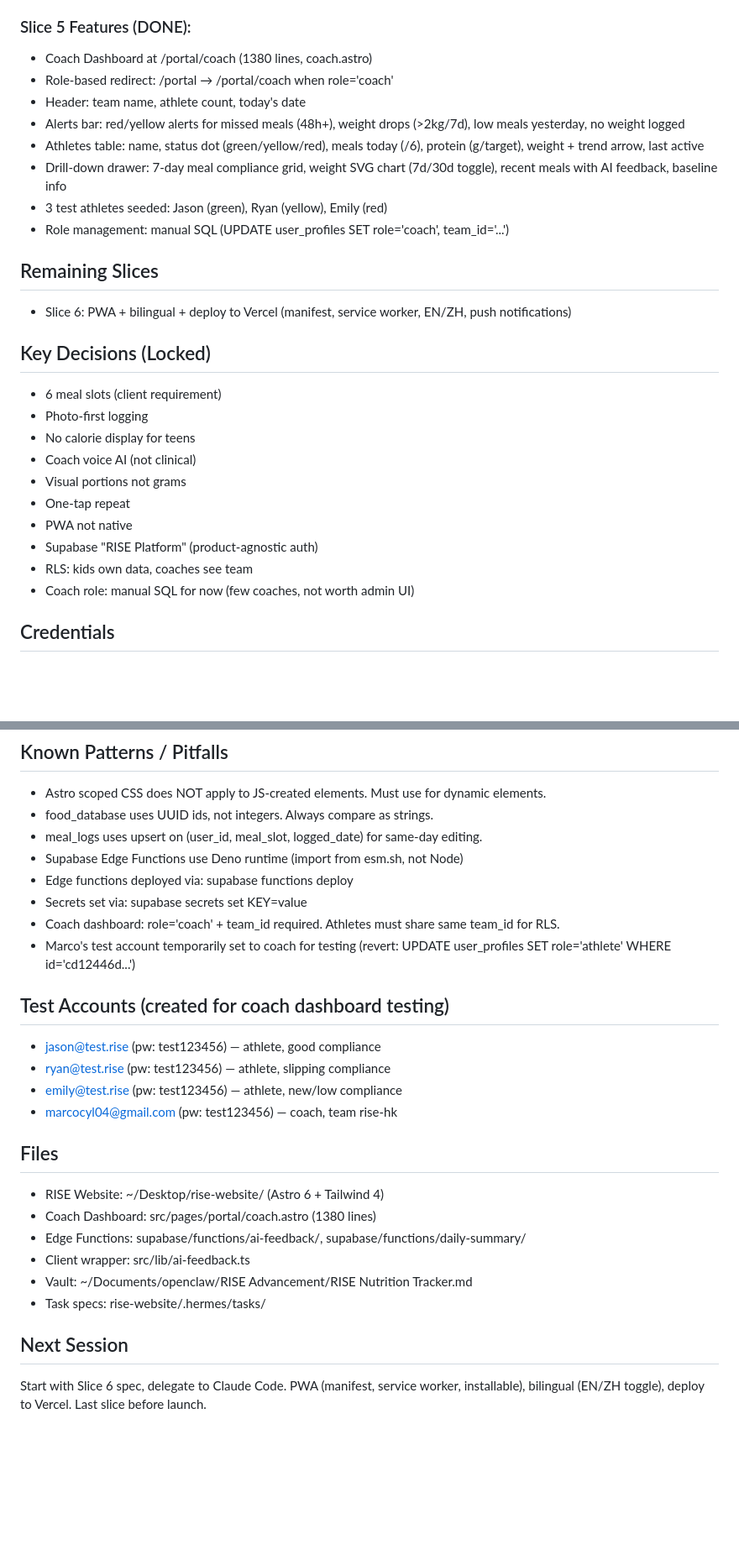
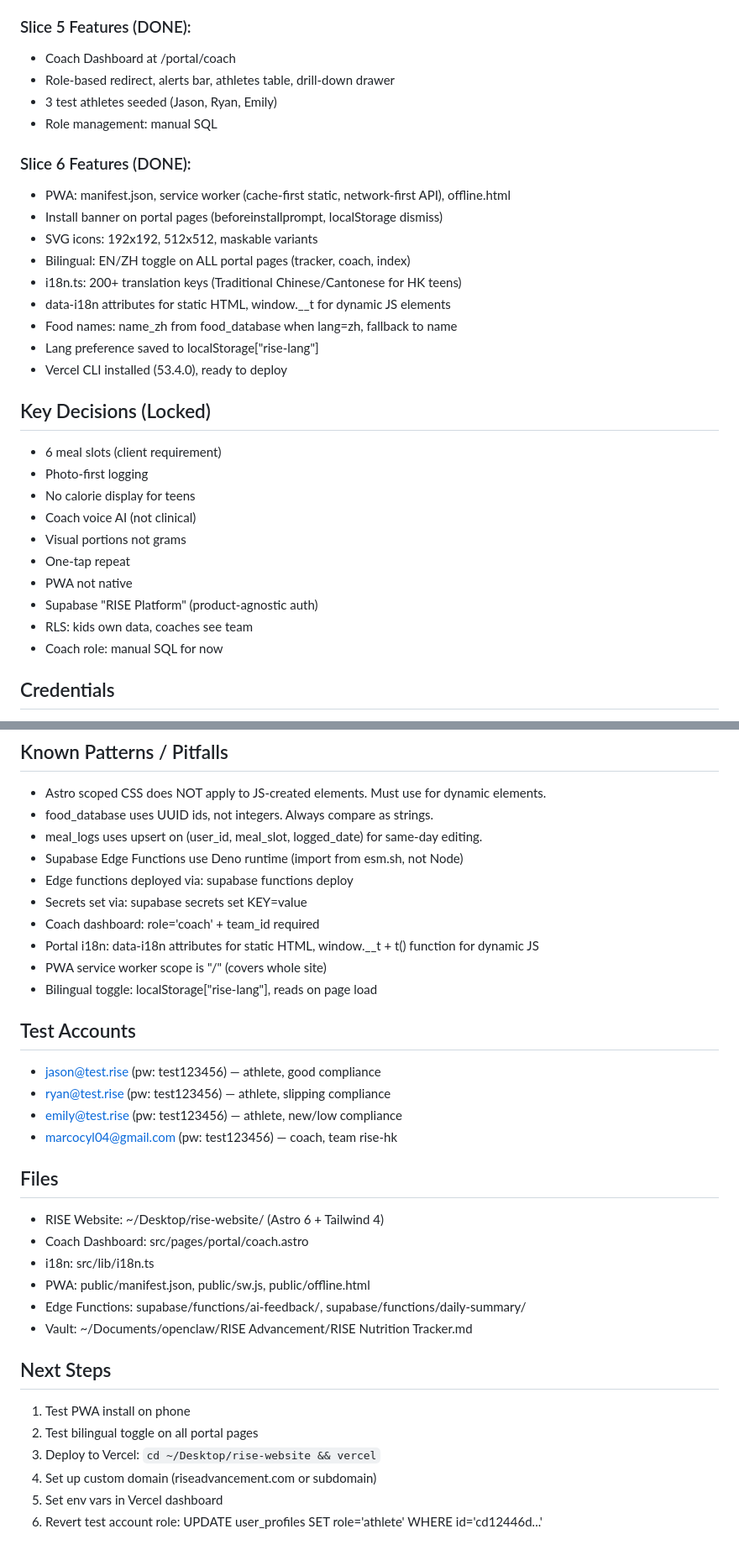
Before and after one commit to marcocyl04-ux/rise-website, a Markdown page: SESSION_STATE.md, 2 parts joined by grey strips. Shown at 84% size. GitHub-like rendering; blank space fills up the shorter version.

Commit message:
Session state: S6 complete, ready to deploy

```diff
--- a/SESSION_STATE.md
+++ b/SESSION_STATE.md
@@ -23,17 +23,21 @@ Slice 5 COMPLETE. Coach Dashboard live at /portal/coach with role-based redirect
 - Weight log widget, 7d/30d SVG trend chart, past days navigation, auto-adjust targets
 
 ### Slice 5 Features (DONE):
-- Coach Dashboard at /portal/coach (1380 lines, coach.astro)
-- Role-based redirect: /portal → /portal/coach when role='coach'
-- Header: team name, athlete count, today's date
-- Alerts bar: red/yellow alerts for missed meals (48h+), weight drops (>2kg/7d), low meals yesterday, no weight logged
-- Athletes table: name, status dot (green/yellow/red), meals today (/6), protein (g/target), weight + trend arrow, last active
-- Drill-down drawer: 7-day meal compliance grid, weight SVG chart (7d/30d toggle), recent meals with AI feedback, baseline info
-- 3 test athletes seeded: Jason (green), Ryan (yellow), Emily (red)
-- Role management: manual SQL (UPDATE user_profiles SET role='coach', team_id='...')
+- Coach Dashboard at /portal/coach
+- Role-based redirect, alerts bar, athletes table, drill-down drawer
+- 3 test athletes seeded (Jason, Ryan, Emily)
+- Role management: manual SQL
 
-## Remaining Slices
-- Slice 6: PWA + bilingual + deploy to Vercel (manifest, service worker, EN/ZH, push notifications)
+### Slice 6 Features (DONE):
+- PWA: manifest.json, service worker (cache-first static, network-first API), offline.html
+- Install banner on portal pages (beforeinstallprompt, localStorage dismiss)
+- SVG icons: 192x192, 512x512, maskable variants
+- Bilingual: EN/ZH toggle on ALL portal pages (tracker, coach, index)
+- i18n.ts: 200+ translation keys (Traditional Chinese/Cantonese for HK teens)
+- data-i18n attributes for static HTML, window.__t for dynamic JS elements
+- Food names: name_zh from food_database when lang=zh, fallback to name
+- Lang preference saved to localStorage["rise-lang"]
+- Vercel CLI installed (53.4.0), ready to deploy
 
 ## Key Decisions (Locked)
 - 6 meal slots (client requirement)
@@ -45,7 +49,7 @@ Slice 5 COMPLETE. Coach Dashboard live at /portal/coach with role-based redirect
 - PWA not native
 - Supabase "RISE Platform" (product-agnostic auth)
 - RLS: kids own data, coaches see team
-- Coach role: manual SQL for now (few coaches, not worth admin UI)
+- Coach role: manual SQL for now
 
 ## Credentials
 - Supabase URL: https://zeczlwypqqvvpraosodv.supabase.co
@@ -62,10 +66,12 @@ Slice 5 COMPLETE. Coach Dashboard live at /portal/coach with role-based redirect
 - Supabase Edge Functions use Deno runtime (import from esm.sh, not Node)
 - Edge functions deployed via: supabase functions deploy <name>
 - Secrets set via: supabase secrets set KEY=value
-- Coach dashboard: role='coach' + team_id required. Athletes must share same team_id for RLS.
-- Marco's test account temporarily set to coach for testing (revert: UPDATE user_profiles SET role='athlete' WHERE id='cd12446d...')
+- Coach dashboard: role='coach' + team_id required
+- Portal i18n: data-i18n attributes for static HTML, window.__t + t() function for dynamic JS
+- PWA service worker scope is "/" (covers whole site)
+- Bilingual toggle: localStorage["rise-lang"], reads on page load
 
-## Test Accounts (created for coach dashboard testing)
+## Test Accounts
 - jason@test.rise (pw: test123456) — athlete, good compliance
 - ryan@test.rise (pw: test123456) — athlete, slipping compliance
 - emily@test.rise (pw: test123456) — athlete, new/low compliance
@@ -73,11 +79,16 @@ Slice 5 COMPLETE. Coach Dashboard live at /portal/coach with role-based redirect
 
 ## Files
 - RISE Website: ~/Desktop/rise-website/ (Astro 6 + Tailwind 4)
-- Coach Dashboard: src/pages/portal/coach.astro (1380 lines)
+- Coach Dashboard: src/pages/portal/coach.astro
+- i18n: src/lib/i18n.ts
+- PWA: public/manifest.json, public/sw.js, public/offline.html
 - Edge Functions: supabase/functions/ai-feedback/, supabase/functions/daily-summary/
-- Client wrapper: src/lib/ai-feedback.ts
 - Vault: ~/Documents/openclaw/RISE Advancement/RISE Nutrition Tracker.md
-- Task specs: rise-website/.hermes/tasks/
 
-## Next Session
-Start with Slice 6 spec, delegate to Claude Code. PWA (manifest, service worker, installable), bilingual (EN/ZH toggle), deploy to Vercel. Last slice before launch.
+## Next Steps
+1. Test PWA install on phone
+2. Test bilingual toggle on all portal pages
+3. Deploy to Vercel: `cd ~/Desktop/rise-website && vercel`
+4. Set up custom domain (riseadvancement.com or subdomain)
+5. Set env vars in Vercel dashboard
+6. Revert test account role: UPDATE user_profiles SET role='athlete' WHERE id='cd12446d...'
```
Also changed, not shown: other parts of SESSION_STATE.md (+1 -1 lines).
